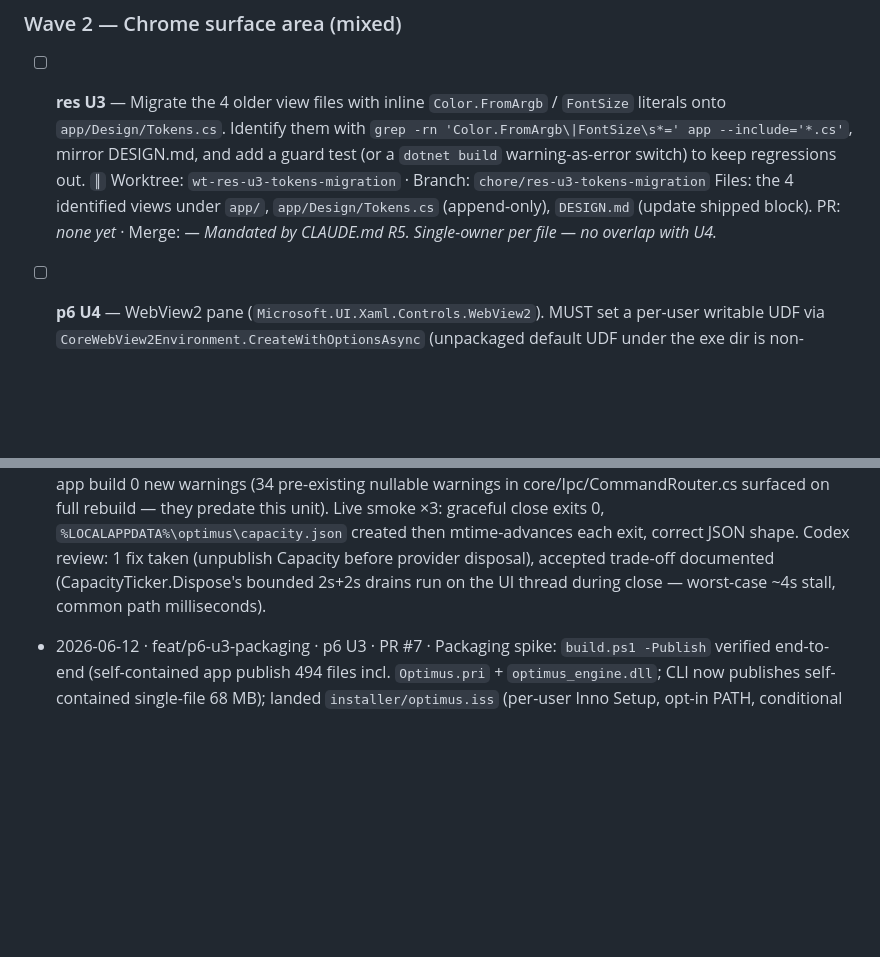
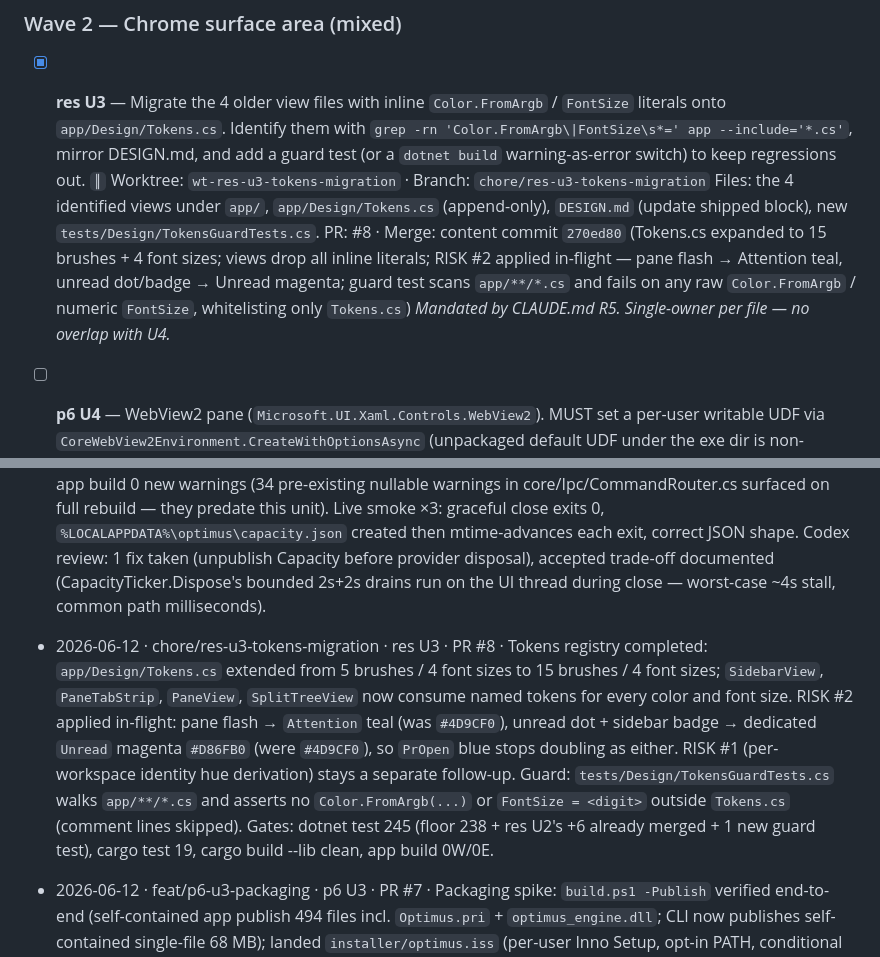
Before and after one commit to sz-747/Optimus, a Markdown page: docs/plans/2026-06-04-BUILD-TRACKER.md, 2 parts joined by grey strips. Drawn GitHub-style; blank space fills up the shorter version.

Commit message:
docs(tracker): tick res U3 (PR #8) + session log entry

```diff
--- a/docs/plans/2026-06-04-BUILD-TRACKER.md
+++ b/docs/plans/2026-06-04-BUILD-TRACKER.md
@@ -159,15 +159,19 @@ touches it — others stay disjoint.
 
 ### Wave 2 — Chrome surface area  (mixed)
 
-- [ ] **res U3** — Migrate the 4 older view files with inline `Color.FromArgb` /
+- [x] **res U3** — Migrate the 4 older view files with inline `Color.FromArgb` /
   `FontSize` literals onto `app/Design/Tokens.cs`. Identify them with
   `grep -rn 'Color.FromArgb\|FontSize\s*=' app --include='*.cs'`, mirror DESIGN.md,
   and add a guard test (or a `dotnet build` warning-as-error switch) to keep
   regressions out. `║`
   Worktree: `wt-res-u3-tokens-migration` · Branch: `chore/res-u3-tokens-migration`
   Files: the 4 identified views under `app/`, `app/Design/Tokens.cs` (append-only),
-  `DESIGN.md` (update shipped block).
-  PR: _none yet_ · Merge: _—_
+  `DESIGN.md` (update shipped block), new `tests/Design/TokensGuardTests.cs`.
+  PR: #8 · Merge: content commit `270ed80` (Tokens.cs expanded to 15 brushes +
+  4 font sizes; views drop all inline literals; RISK #2 applied in-flight —
+  pane flash → Attention teal, unread dot/badge → Unread magenta; guard test
+  scans `app/**/*.cs` and fails on any raw `Color.FromArgb` / numeric
+  `FontSize`, whitelisting only `Tokens.cs`)
   _Mandated by CLAUDE.md R5. Single-owner per file — no overlap with U4._
 
 - [ ] **p6 U4** — WebView2 pane (`Microsoft.UI.Xaml.Controls.WebView2`). MUST
@@ -244,6 +248,8 @@ A red gate is the end of the unit; fix it before opening a PR.
 - 2026-06-11 · fix/res-u2-cli-stdin-hang · res U2 · PR #5 · CLI stdin hang fixed via `StdinReader` (500ms first-byte timeout → null, 150ms quiet-window drain, 2s hard cap, leading-BOM strip). Gates: dotnet 244 (floor 238 + 6 new), cargo 19, app build 0W/0E. Live smoke: open-silent stdin exits ~300ms (was: infinite hang). Surprise (R6): PowerShell 5.1 `Process.Start` pushes a lone U+FEFF onto the redirected stdin pipe even when nothing is written — "silent" pipes from .NET Framework parents are not byte-silent. Codex review caught a use-after-dispose race on the reader events (fixed in `96f9650`).
 - 2026-06-12 · fix/p6-u2-governor-shutdown · p6 U2 · PR #6 · Governor now torn down on graceful shutdown: MainWindow.OnClosed → App.StopCapacityGovernor (ticker dispose → SaveCalibration → Capacity unpublished → provider dispose). Gates: dotnet 238 (floor; res U2's +6 live in unmerged PR #5), cargo 19, app build 0 new warnings (34 pre-existing nullable warnings in core/Ipc/CommandRouter.cs surfaced on full rebuild — they predate this unit). Live smoke ×3: graceful close exits 0, `%LOCALAPPDATA%\optimus\capacity.json` created then mtime-advances each exit, correct JSON shape. Codex review: 1 fix taken (unpublish Capacity before provider disposal), accepted trade-off documented (CapacityTicker.Dispose's bounded 2s+2s drains run on the UI thread during close — worst-case ~4s stall, common path milliseconds).
 
+- 2026-06-12 · chore/res-u3-tokens-migration · res U3 · PR #8 · Tokens registry completed: `app/Design/Tokens.cs` extended from 5 brushes / 4 font sizes to 15 brushes / 4 font sizes; `SidebarView`, `PaneTabStrip`, `PaneView`, `SplitTreeView` now consume named tokens for every color and font size. RISK #2 applied in-flight: pane flash → `Attention` teal (was `#4D9CF0`), unread dot + sidebar badge → dedicated `Unread` magenta `#D86FB0` (were `#4D9CF0`), so `PrOpen` blue stops doubling as either. RISK #1 (per-workspace identity hue derivation) stays a separate follow-up. Guard: `tests/Design/TokensGuardTests.cs` walks `app/**/*.cs` and asserts no `Color.FromArgb(...)` or `FontSize = <digit>` outside `Tokens.cs` (comment lines skipped). Gates: dotnet test 245 (floor 238 + res U2's +6 already merged + 1 new guard test), cargo test 19, cargo build --lib clean, app build 0W/0E.
+
 - 2026-06-12 · feat/p6-u3-packaging · p6 U3 · PR #7 · Packaging spike: `build.ps1 -Publish` verified end-to-end (self-contained app publish 494 files incl. `Optimus.pri` + `optimus_engine.dll`; CLI now publishes self-contained single-file 68 MB); landed `installer/optimus.iss` (per-user Inno Setup, opt-in PATH, conditional WebView2 Evergreen bootstrap) + `installer/README.md` (WebView2 detection/bootstrap/UDF contract for p6 U4) + clean-install runbook. Gates: dotnet 244, cargo 19, app build 0W/0E. Published smoke: UI fully composed (sidebar 1/17 indicator, live terminal), capacity.json saves on close. KEY FINDING → res U4: release-profile engine AVs 0xC0000005 in D3D12Core.dll ~60 s after window close (debug-engine swap exits 0 in 2 s); filed as new unit, documented in runbook. Inno compile untested locally (no iscc on dev machine).
 
 Format per entry: `- YYYY-MM-DD · <session-id-or-branch> · <unit-id> · PR #<n> · <outcome>`
```
